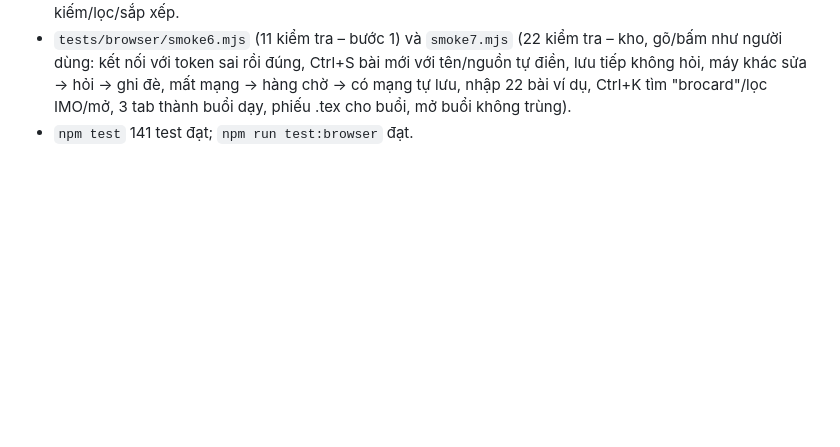
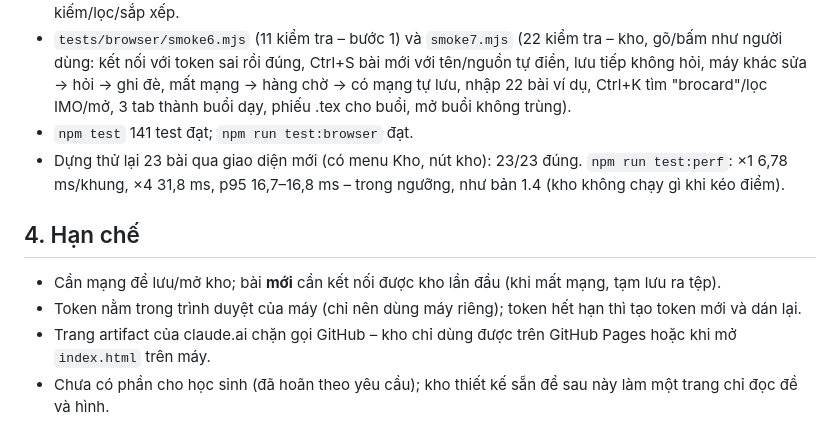
Before and after one commit to typhoon-delta/Geometry, a Markdown page: BAO_CAO.md, the part around the change. GitHub-like rendering; blank space fills up the shorter version.

Commit message:
Báo cáo bản 1.5: kết quả dựng thử, hiệu năng, hạn chế
Co-Authored-By: Claude Opus 5.5 <noreply@anthropic.com>
Claude-Session: https://claude.ai/code/session_01PPBbmJgWMWhrhyA5AfZ5zZ

```diff
--- a/BAO_CAO.md
+++ b/BAO_CAO.md
@@ -845,3 +845,12 @@ Chi tiết cài đặt, cách dùng, cấu trúc repo: [`docs/KHO_BAI.md`](docs/
   mạng → hàng chờ → có mạng tự lưu, nhập 22 bài ví dụ, Ctrl+K tìm "brocard"/lọc IMO/mở, 3 tab thành buổi dạy, phiếu
   .tex cho buổi, mở buổi không trùng).
 * `npm test` 141 test đạt; `npm run test:browser` đạt.
+* Dựng thử lại 23 bài qua giao diện mới (có menu Kho, nút kho): 23/23 đúng. `npm run test:perf`: ×1 6,78 ms/khung,
+  ×4 31,8 ms, p95 16,7–16,8 ms – trong ngưỡng, như bản 1.4 (kho không chạy gì khi kéo điểm).
+
+## 4. Hạn chế
+
+* Cần mạng để lưu/mở kho; bài **mới** cần kết nối được kho lần đầu (khi mất mạng, tạm lưu ra tệp).
+* Token nằm trong trình duyệt của máy (chỉ nên dùng máy riêng); token hết hạn thì tạo token mới và dán lại.
+* Trang artifact của claude.ai chặn gọi GitHub – kho chỉ dùng được trên GitHub Pages hoặc khi mở `index.html` trên máy.
+* Chưa có phần cho học sinh (đã hoãn theo yêu cầu); kho thiết kế sẵn để sau này làm một trang chỉ đọc đề và hình.
```
